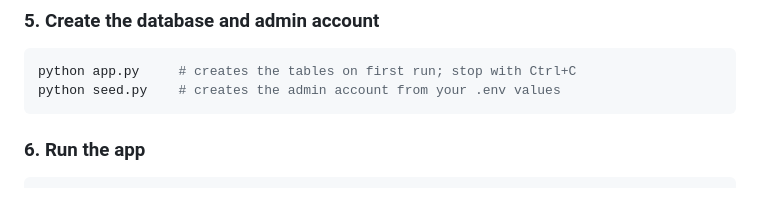
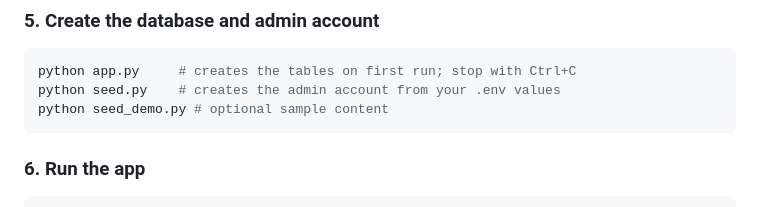
Before and after one commit to Dubebotho/CyberNova, a Markdown page: README.md, the part around the change. GitHub-like rendering.

````diff
--- a/README.md
+++ b/README.md
@@ -90,6 +90,7 @@ Open `.env` and replace every `change-me` with your own values:
 ```bash
 python app.py     # creates the tables on first run; stop with Ctrl+C
 python seed.py    # creates the admin account from your .env values
+python seed_demo.py # optional sample content
 ```
 
 ### 6. Run the app
````
